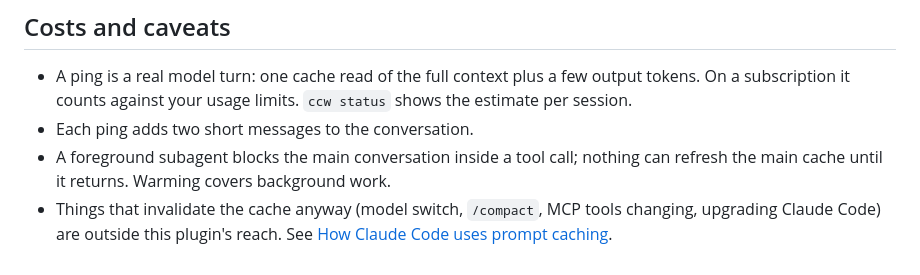
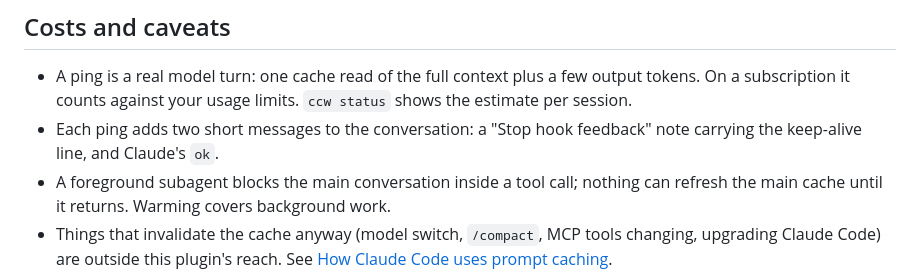
Before and after one commit to FiredMosquito831/claude-cache-warm, a Markdown page: README.md, the part around the change. Drawn GitHub-style.

Commit message:
Docs: how a ping shows up in the conversation (verified live)
by FiredMosquito831

```diff
--- a/README.md
+++ b/README.md
@@ -141,7 +141,7 @@ cd desktop && npm install && npm run dev    # or: npm run build
 ## Costs and caveats
 
 - A ping is a real model turn: one cache read of the full context plus a few output tokens. On a subscription it counts against your usage limits. `ccw status` shows the estimate per session.
-- Each ping adds two short messages to the conversation.
+- Each ping adds two short messages to the conversation: a "Stop hook feedback" note carrying the keep-alive line, and Claude's `ok`.
 - A foreground subagent blocks the main conversation inside a tool call; nothing can refresh the main cache until it returns. Warming covers background work.
 - Things that invalidate the cache anyway (model switch, `/compact`, MCP tools changing, upgrading Claude Code) are outside this plugin's reach. See [How Claude Code uses prompt caching](https://code.claude.com/docs/en/prompt-caching).
 
```
Also changed, not shown: docs/TUTORIAL.md (+1 -1 lines).
